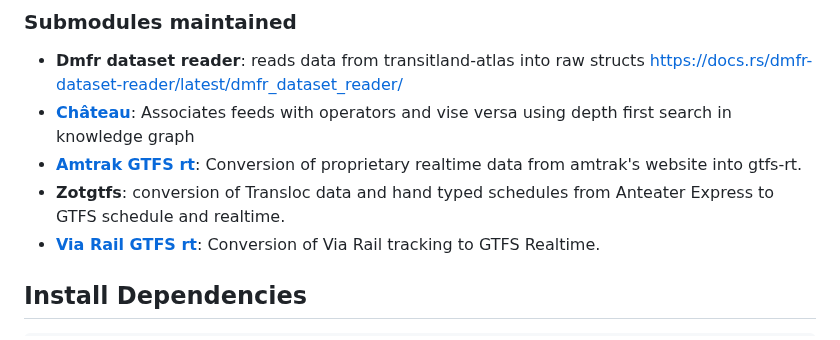
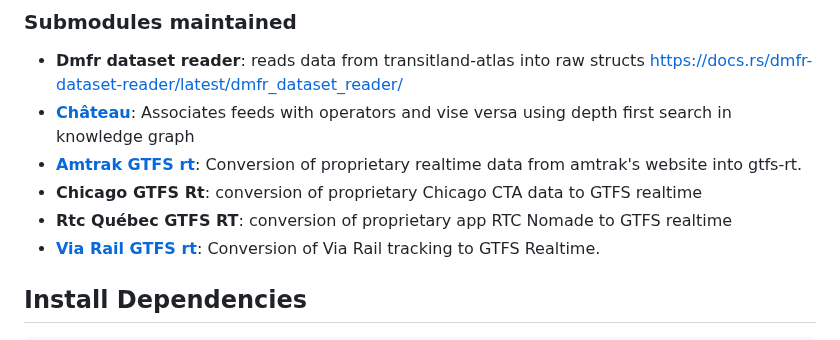
Before and after one commit to catenarytransit/catenary-backend, a Markdown page: readme.md, the part around the change. Drawn GitHub-style.

Commit message:
readme.md 업데이트

```diff
--- a/readme.md
+++ b/readme.md
@@ -19,7 +19,8 @@ The code is heavily commented, go to each folder in src for more information.
 - **Dmfr dataset reader**: reads data from transitland-atlas into raw structs https://docs.rs/dmfr-dataset-reader/latest/dmfr_dataset_reader/
 - **[Château](https://github.com/catenarytransit/chateau)**: Associates feeds with operators and vise versa using depth first search in knowledge graph
 - **[Amtrak GTFS rt](https://github.com/catenarytransit/amtrak-gtfs-rt)**: Conversion of proprietary realtime data from amtrak's website into gtfs-rt.
-- **Zotgtfs**: conversion of Transloc data and hand typed schedules from Anteater Express to GTFS schedule and realtime.
+- **Chicago GTFS Rt**: conversion of proprietary Chicago CTA data to GTFS realtime
+- **Rtc Québec GTFS RT**: conversion of proprietary app RTC Nomade to GTFS realtime
 - **[Via Rail GTFS rt](https://github.com/catenarytransit/via-rail-gtfsrt)**: Conversion of Via Rail tracking to GTFS Realtime.
 
 ## Install Dependencies
```
